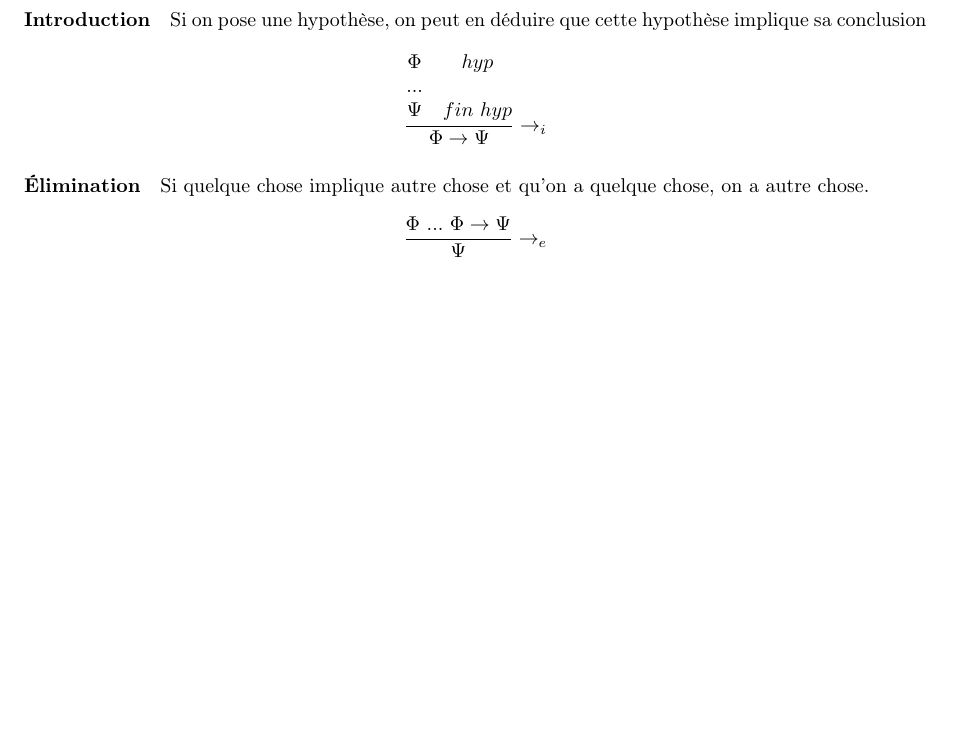
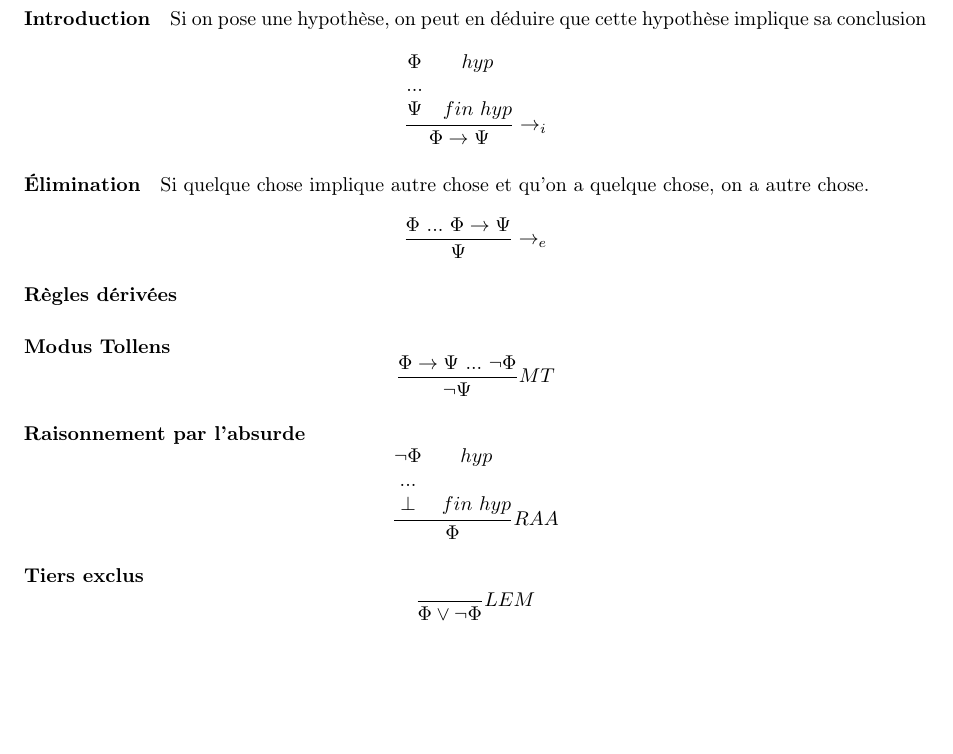
Before and after one commit to fhennecker/infofond-synthese, a LaTeX document (main.tex): part of page 3 of 15, cut so that both start at the same text, the shorter picture padded with empty space. Compiled offline with pdfLaTeX.

Commit message:
[add] Derived rules

```diff
--- a/main.tex
+++ b/main.tex
@@ -81,6 +81,18 @@
   \paragraph{\'Elimination} Si quelque chose implique autre chose et qu'on a
   quelque chose, on a autre chose.
   $$ \frac{\Phi ~...~ \Phi \rightarrow \Psi}{\Psi}\rightarrow_{e} $$
+
+  \paragraph{Règles dérivées}
+  \paragraph{Modus Tollens}
+  $$ \frac{\Phi \rightarrow \Psi ~...~ \lnot\Phi}{\lnot\Psi} MT $$
+
+  \paragraph{Raisonnement par l'absurde}
+  $$ \frac{\begin{matrix} \lnot \Phi & hyp\\
+     ... & \\
+     \bot & fin ~ hyp\end{matrix}}{\Phi}RAA $$
+
+  \paragraph{Tiers exclus}
+  $$\frac{}{\Phi \lor \lnot\Phi}LEM$$
 
   \subsection{Coupure}
   \textit{(Les notations sont plus précises dans le cours)}\\
```
Also changed, not shown: main.pdf.
